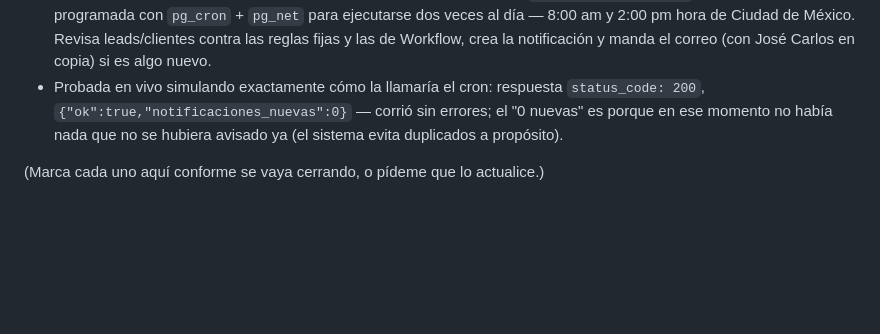
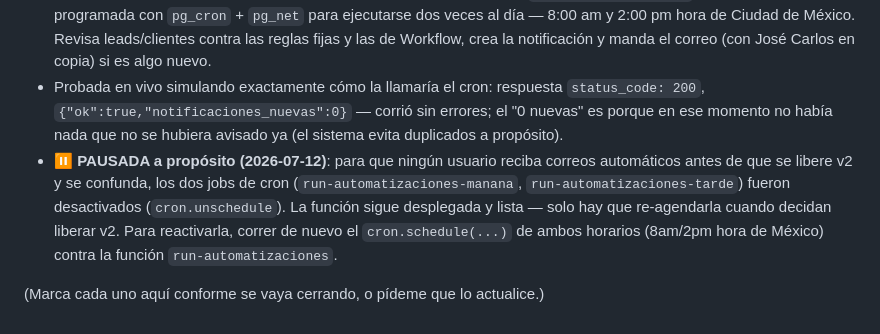
Before and after one commit to pakostudio/pmps-os, a Markdown page: ROADMAP.md, the part around the change. Rendered like a GitHub page; blank space fills up the shorter version.

```diff
--- a/ROADMAP.md
+++ b/ROADMAP.md
@@ -55,5 +55,6 @@ Empezamos por lo que es rápido y de cero riesgo (auditoría), seguido de lo que
 - **José Carlos en copia siempre**: las dos funciones que mandan correo (`send-email`, disparada al abrir la app, y `run-automatizaciones`, la automática) agregan a José Carlos en CC en cada correo, salvo que él mismo sea el destinatario principal (para no mandarle dos copias).
 - **Corre sola, sin depender de que alguien abra la app**: nueva función `run-automatizaciones` en Supabase, programada con `pg_cron` + `pg_net` para ejecutarse dos veces al día — 8:00 am y 2:00 pm hora de Ciudad de México. Revisa leads/clientes contra las reglas fijas y las de Workflow, crea la notificación y manda el correo (con José Carlos en copia) si es algo nuevo.
 - Probada en vivo simulando exactamente cómo la llamaría el cron: respuesta `status_code: 200`, `{"ok":true,"notificaciones_nuevas":0}` — corrió sin errores; el "0 nuevas" es porque en ese momento no había nada que no se hubiera avisado ya (el sistema evita duplicados a propósito).
+- **⏸️ PAUSADA a propósito (2026-07-12)**: para que ningún usuario reciba correos automáticos antes de que se libere v2 y se confunda, los dos jobs de cron (`run-automatizaciones-manana`, `run-automatizaciones-tarde`) fueron desactivados (`cron.unschedule`). La función sigue desplegada y lista — solo hay que re-agendarla cuando decidan liberar v2. Para reactivarla, correr de nuevo el `cron.schedule(...)` de ambos horarios (8am/2pm hora de México) contra la función `run-automatizaciones`.
 
 (Marca cada uno aquí conforme se vaya cerrando, o pídeme que lo actualice.)
```
